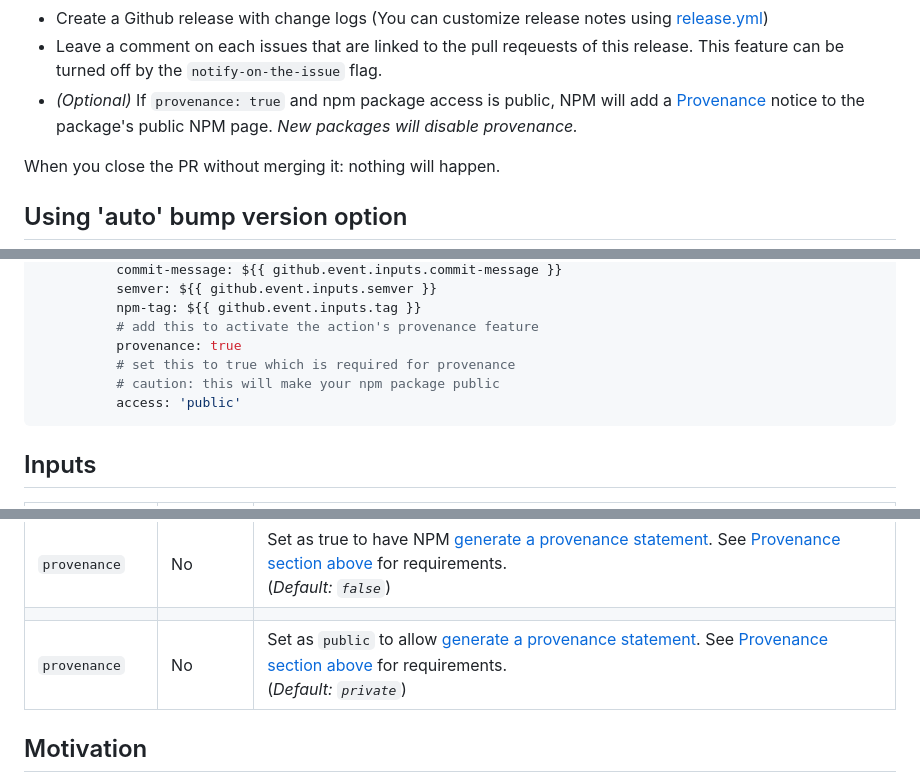
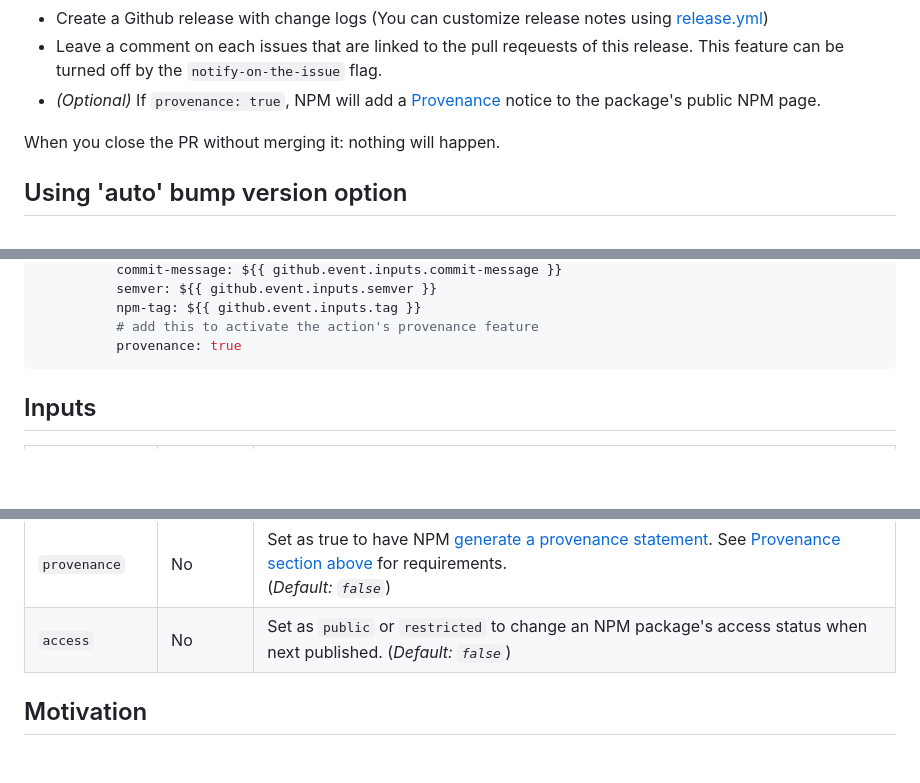
Before and after one commit to nearform-actions/optic-release-automation-action, a Markdown page: README.md, 3 parts joined by grey strips. GitHub-like rendering; blank space fills up the shorter version.

Commit message:
chore: update readme

````diff
--- a/README.md
+++ b/README.md
@@ -120,7 +120,7 @@ When you merge this PR:
 - Upon successful retrieval of the OTP, it will publish the package to Npm.
 - Create a Github release with change logs (You can customize release notes using [release.yml](https://docs.github.com/en/repositories/releasing-projects-on-github/automatically-generated-release-notes#example-configuration))
 - Leave a comment on each issues that are linked to the pull reqeuests of this release. This feature can be turned off by the `notify-on-the-issue` flag.
-- _(Optional)_ If `provenance: true` and npm package access is public, NPM will add a [Provenance](#provenance) notice to the package's public NPM page. *New packages will disable provenance.*
+- _(Optional)_ If `provenance: true`, NPM will add a [Provenance](#provenance) notice to the package's public NPM page.
 
 When you close the PR without merging it: nothing will happen.
 
@@ -263,9 +263,6 @@ jobs:
           npm-tag: ${{ github.event.inputs.tag }}
           # add this to activate the action's provenance feature
           provenance: true
-          # set this to true which is required for provenance
-          # caution: this will make your npm package public
-          access: 'public'
 ```
 
 
@@ -292,8 +289,7 @@ jobs:
 | `prerelease-prefix`       | No       | A prefix to apply to the prerelease version number.                                                                                                                                                                                                                                         |
 | `base-tag`       | No       | Choose a specific tag release for your release notes. This input allows you to specify a base release (for example, v1.0.0) and will include all changes made in releases between the base release and the latest release. This input is only used for generating release notes and has no functional implications on the rest of the workflow.                                                                                                                                                                                                                                         |
 | `provenance`| No    | Set as true to have NPM [generate a provenance statement](https://docs.npmjs.com/generating-provenance-statements). See [Provenance section above](#provenance) for requirements.<br /> (_Default: `false`_)
-                                                                                                                   |
-| `provenance`| No    | Set as `public` to allow [generate a provenance statement](https://docs.npmjs.com/generating-provenance-statements). See [Provenance section above](#provenance) for requirements.<br /> (_Default: `private`_)                                                                  |
+| `access`| No    | Set as `public` or `restricted` to change an NPM package's access status when next published. (_Default: `false`_)
 
 
 ## Motivation
````
Also changed, not shown: other parts of README.md (+1 -1 lines).
